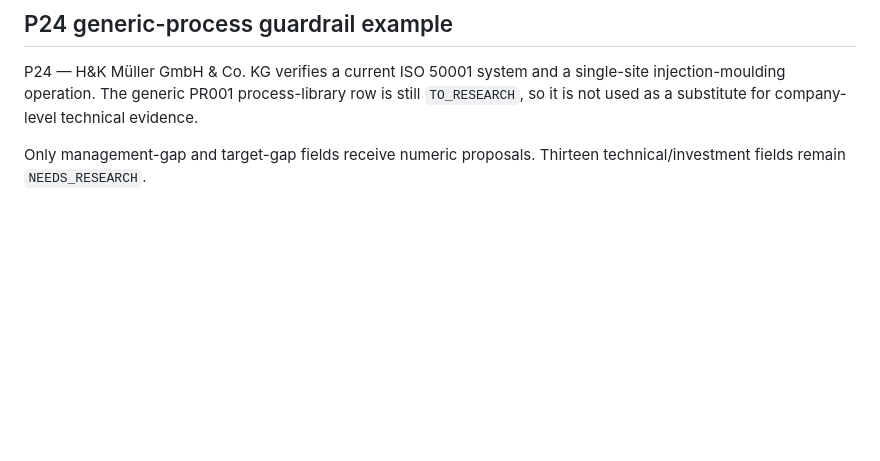
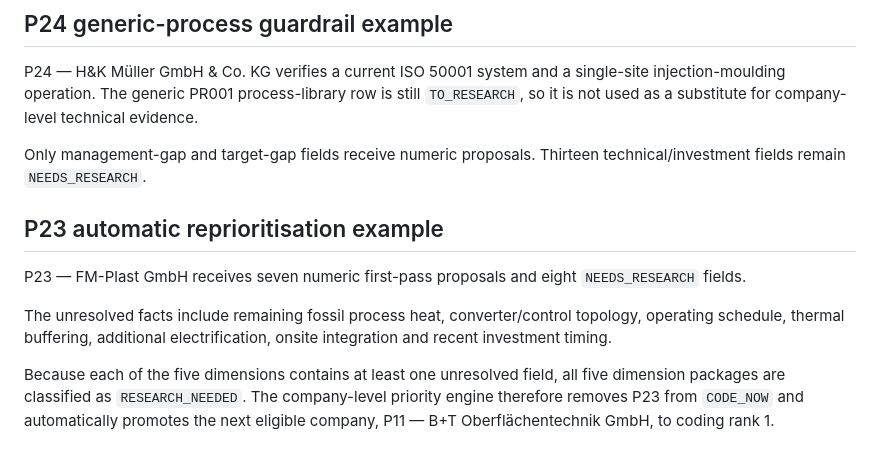
Before and after one commit to AnnaKolisnyk74/sme-etoi, a Markdown page: docs/score_coding_protocol.md, the part around the change. GitHub-like rendering; blank space fills up the shorter version.

Commit message:
Document P23 automatic workflow transition

```diff
--- a/docs/score_coding_protocol.md
+++ b/docs/score_coding_protocol.md
@@ -212,3 +212,19 @@ technical evidence.
 
 Only management-gap and target-gap fields receive numeric proposals. Thirteen
 technical/investment fields remain `NEEDS_RESEARCH`.
+
+
+## P23 automatic reprioritisation example
+
+P23 — FM-Plast GmbH receives seven numeric first-pass proposals and eight
+`NEEDS_RESEARCH` fields.
+
+The unresolved facts include remaining fossil process heat, converter/control
+topology, operating schedule, thermal buffering, additional electrification,
+onsite integration and recent investment timing.
+
+Because each of the five dimensions contains at least one unresolved field,
+all five dimension packages are classified as `RESEARCH_NEEDED`. The
+company-level priority engine therefore removes P23 from `CODE_NOW` and
+automatically promotes the next eligible company, P11 — B+T
+Oberflächentechnik GmbH, to coding rank 1.
```
